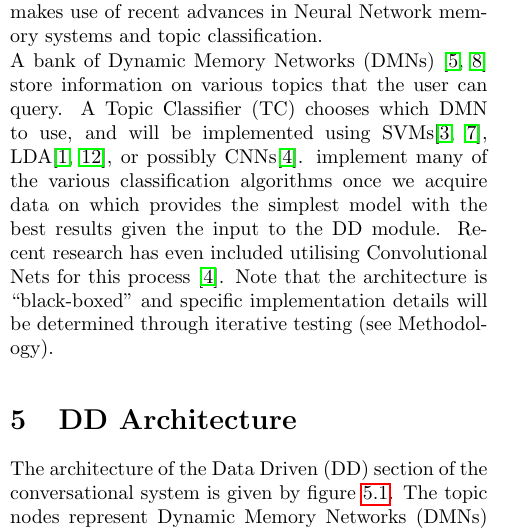
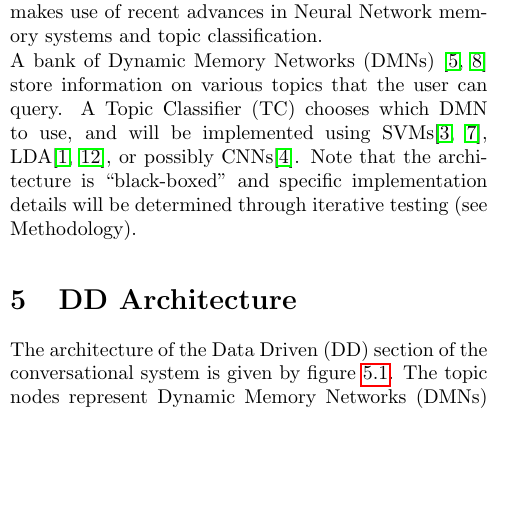
Before and after one commit to jmoraes7/Alexa-Challenge, a LaTeX document (latex/prop.tex): part of one column of page 1 of 3, cut so that both start at the same text, the shorter picture padded with empty space. Compiled offline with pdfLaTeX.

Commit message:
remove useless

```diff
--- a/latex/prop.tex
+++ b/latex/prop.tex
@@ -68,7 +68,7 @@ While the DD section evaluates the phrase for relevant information, the CC DMN r
 The Data Driven module (DD) incorporates outside data and information into the conversation. The module assumes that the user's query has been classified in the CC module to require additional information that the standard conversational net cannot provide. DD makes use of recent advances in Neural Network memory systems and topic classification.
 
 \noindent
-A bank of Dynamic Memory Networks (DMNs) \cite{Kumar:2015, Xiong2016} store information on various topics that the user can query. A Topic Classifier (TC) chooses which DMN to use, and will be implemented using SVMs\cite{Joachims1998, Pilaszy2005}, LDA\cite{Blei2001, Zhao2011}, or possibly CNNs\cite{Kim2014}. implement many of the various classification algorithms once we acquire data on which provides the simplest model with the best results given the input to the DD module. Recent research has even included utilising Convolutional Nets for this process \cite{Kim2014}. Note that the architecture is ``black-boxed'' and specific implementation details will be determined through iterative testing (see Methodology).
+A bank of Dynamic Memory Networks (DMNs) \cite{Kumar:2015, Xiong2016} store information on various topics that the user can query. A Topic Classifier (TC) chooses which DMN to use, and will be implemented using SVMs\cite{Joachims1998, Pilaszy2005}, LDA\cite{Blei2001, Zhao2011}, or possibly CNNs\cite{Kim2014}. Note that the architecture is ``black-boxed'' and specific implementation details will be determined through iterative testing (see Methodology).
 
 \section{DD Architecture}
 The architecture of the Data Driven (DD) section of the conversational system is given by figure~\ref{DD_design}. The topic nodes represent Dynamic Memory Networks (DMNs) \cite{Kumar:2015, Xiong2016}, and the TC node is a topic classifier to dispatch commands to one of the provided topics.
```
Also changed, not shown: latex/prop.pdf.
